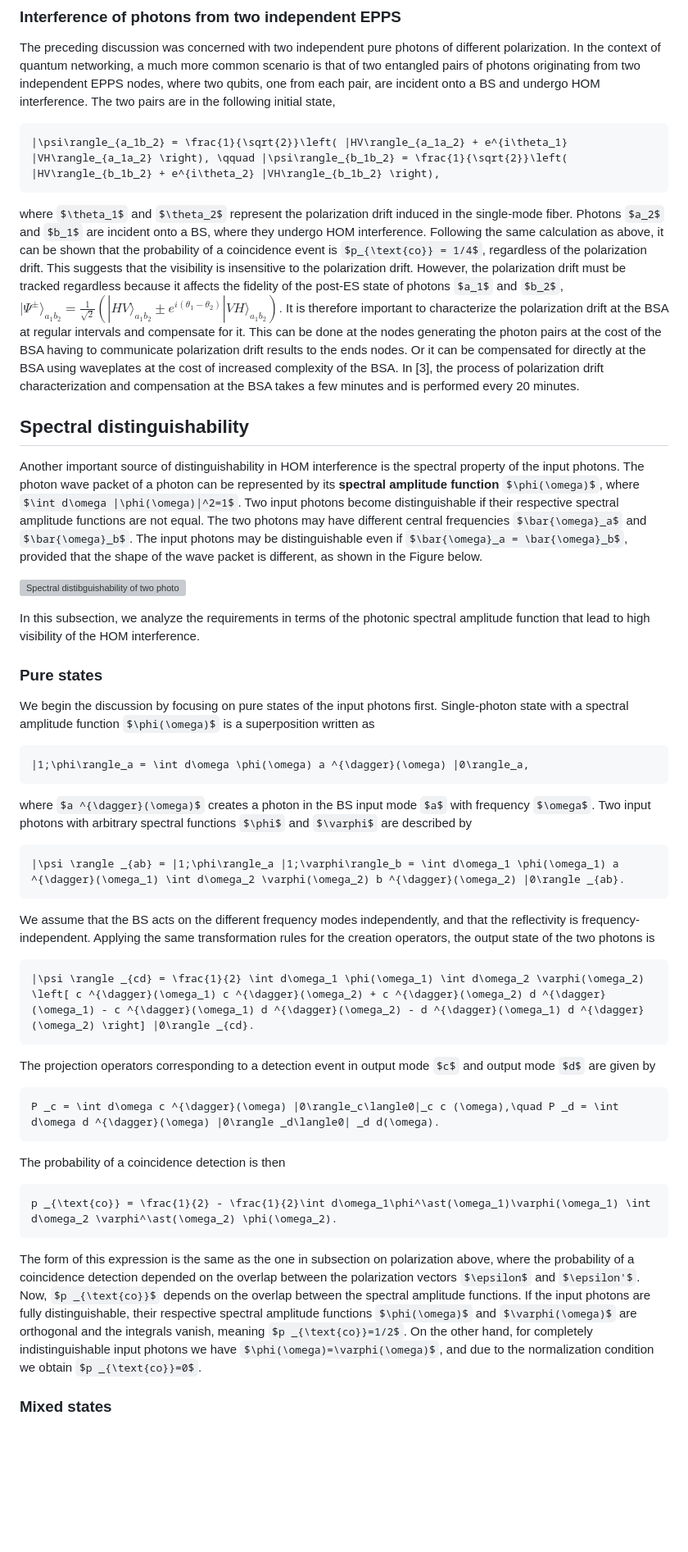
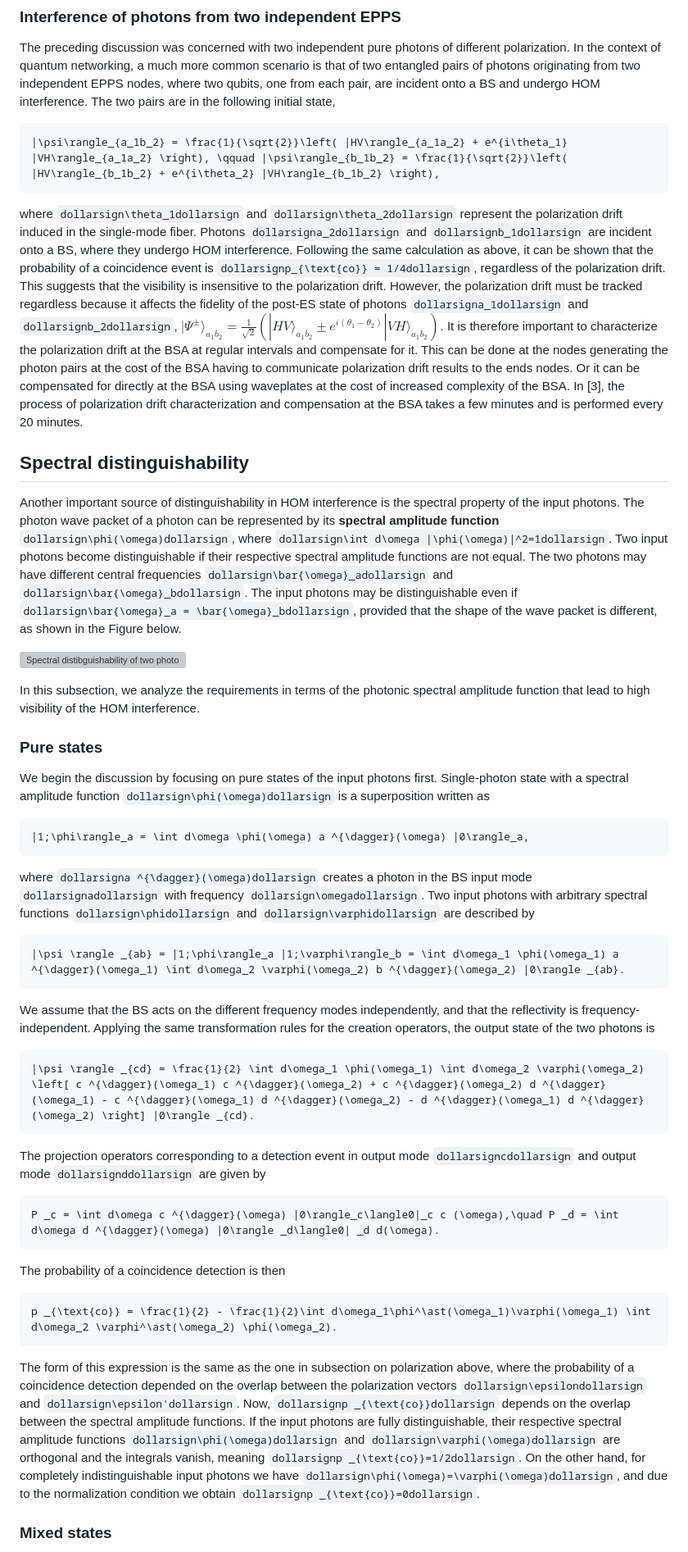
Before and after one commit to moonshot-nagayama-pj/draft-hajdusek-qirg-timing-physics, a Markdown page: draft-hajdusek-qirg-timing-physics.md, the part around one of its changes. Shown at 82% size. GitHub-like rendering; blank space fills up the shorter version; grey boxes are pictures that could not be loaded.

```diff
--- a/draft-hajdusek-qirg-timing-physics.md
+++ b/draft-hajdusek-qirg-timing-physics.md
@@ -254,11 +254,11 @@ The two pairs are in the following initial state,
 |\psi\rangle_{a_1b_2} = \frac{1}{\sqrt{2}}\left( |HV\rangle_{a_1a_2} + e^{i\theta_1} |VH\rangle_{a_1a_2} \right), \qquad |\psi\rangle_{b_1b_2} = \frac{1}{\sqrt{2}}\left( |HV\rangle_{b_1b_2} + e^{i\theta_2} |VH\rangle_{b_1b_2} \right),
 ~~~
 
-where `$\theta_1$` and `$\theta_2$` represent the polarization drift induced in the single-mode fiber.
-Photons `$a_2$` and `$b_1$` are incident onto a BS, where they undergo HOM interference.
-Following the same calculation as above, it can be shown that the probability of a coincidence event is `$p_{\text{co}} = 1/4$`, regardless of the polarization drift.
+where `dollarsign\theta_1dollarsign` and `dollarsign\theta_2dollarsign` represent the polarization drift induced in the single-mode fiber.
+Photons `dollarsigna_2dollarsign` and `dollarsignb_1dollarsign` are incident onto a BS, where they undergo HOM interference.
+Following the same calculation as above, it can be shown that the probability of a coincidence event is `dollarsignp_{\text{co}} = 1/4dollarsign`, regardless of the polarization drift.
 This suggests that the visibility is insensitive to the polarization drift.
-However, the polarization drift must be tracked regardless because it affects the fidelity of the post-ES state of photons `$a_1$` and `$b_2$`,
+However, the polarization drift must be tracked regardless because it affects the fidelity of the post-ES state of photons `dollarsigna_1dollarsign` and `dollarsignb_2dollarsign`,
 $|\Psi^{\pm}\rangle_{a_1b_2} = \frac{1}{\sqrt{2}} \left( |HV\rangle_{a_1b_2} \pm e^{i(\theta_1-\theta_2)} |VH\rangle_{a_1b_2} \right).$
 It is therefore important to characterize the polarization drift at the BSA at regular intervals and compensate for it.
 This can be done at the nodes generating the photon pairs at the cost of the BSA having to communicate polarization drift results to the ends nodes.
@@ -268,10 +268,10 @@ In [3], the process of polarization drift characterization and compensation at t
 ## Spectral distinguishability
 
 Another important source of distinguishability in HOM interference is the spectral property of the input photons.
-The photon wave packet of a photon can be represented by its **spectral amplitude function** `$\phi(\omega)$`, where `$\int d\omega |\phi(\omega)|^2=1$`.
+The photon wave packet of a photon can be represented by its **spectral amplitude function** `dollarsign\phi(\omega)dollarsign`, where `dollarsign\int d\omega |\phi(\omega)|^2=1dollarsign`.
 Two input photons become distinguishable if their respective spectral amplitude functions are not equal.
-The two photons may have different central frequencies `$\bar{\omega}_a$` and `$\bar{\omega}_b$`.
-The input photons may be distinguishable even if `$\bar{\omega}_a = \bar{\omega}_b$`, provided that the shape of the wave packet is different, as shown in the Figure below.
+The two photons may have different central frequencies `dollarsign\bar{\omega}_adollarsign` and `dollarsign\bar{\omega}_bdollarsign`.
+The input photons may be distinguishable even if `dollarsign\bar{\omega}_a = \bar{\omega}_bdollarsign`, provided that the shape of the wave packet is different, as shown in the Figure below.
 
 ![Spectral distibguishability of two photons.](Figures/distinguishability-spectral.svg)
 
@@ -280,14 +280,14 @@ In this subsection, we analyze the requirements in terms of the photonic spectra
 ### Pure states
 
 We begin the discussion by focusing on pure states of the input photons first.
-Single-photon state with a spectral amplitude function `$\phi(\omega)$` is a superposition written as
+Single-photon state with a spectral amplitude function `dollarsign\phi(\omega)dollarsign` is a superposition written as
 
 ~~~math
 |1;\phi\rangle_a = \int d\omega \phi(\omega) a ^{\dagger}(\omega) |0\rangle_a,
 ~~~
 
-where `$a ^{\dagger}(\omega)$` creates a photon in the BS input mode `$a$` with frequency `$\omega$`.
-Two input photons with arbitrary spectral functions `$\phi$` and `$\varphi$` are described by
+where `dollarsigna ^{\dagger}(\omega)dollarsign` creates a photon in the BS input mode `dollarsignadollarsign` with frequency `dollarsign\omegadollarsign`.
+Two input photons with arbitrary spectral functions `dollarsign\phidollarsign` and `dollarsign\varphidollarsign` are described by
 
 ~~~math
 |\psi \rangle _{ab} = |1;\phi\rangle_a |1;\varphi\rangle_b = \int d\omega_1 \phi(\omega_1) a ^{\dagger}(\omega_1) \int d\omega_2 \varphi(\omega_2) b ^{\dagger}(\omega_2) |0\rangle _{ab}.
@@ -300,7 +300,7 @@ Applying the same transformation rules for the creation operators, the output st
 |\psi \rangle _{cd} = \frac{1}{2} \int d\omega_1 \phi(\omega_1) \int d\omega_2 \varphi(\omega_2) \left[ c ^{\dagger}(\omega_1) c ^{\dagger}(\omega_2) + c ^{\dagger}(\omega_2) d ^{\dagger}(\omega_1) - c ^{\dagger}(\omega_1) d ^{\dagger}(\omega_2) - d ^{\dagger}(\omega_1) d ^{\dagger}(\omega_2) \right] |0\rangle _{cd}.
 ~~~
 
-The projection operators corresponding to a detection event in output mode `$c$` and output mode `$d$` are given by
+The projection operators corresponding to a detection event in output mode `dollarsigncdollarsign` and output mode `dollarsignddollarsign` are given by
 
 ~~~math
 P _c = \int d\omega c ^{\dagger}(\omega) |0\rangle_c\langle0|_c c (\omega),\quad P _d = \int d\omega d ^{\dagger}(\omega) |0\rangle _d\langle0| _d d(\omega).
@@ -312,10 +312,10 @@ The probability of a coincidence detection is then
 p _{\text{co}} = \frac{1}{2} - \frac{1}{2}\int d\omega_1\phi^\ast(\omega_1)\varphi(\omega_1) \int d\omega_2 \varphi^\ast(\omega_2) \phi(\omega_2).
 ~~~
 
-The form of this expression is the same as the one in subsection on polarization above, where the probability of a coincidence detection depended on the overlap between the polarization vectors `$\epsilon$` and `$\epsilon'$`.
-Now, `$p _{\text{co}}$` depends on the overlap between the spectral amplitude functions.
-If the input photons are fully distinguishable, their respective spectral amplitude functions `$\phi(\omega)$` and `$\varphi(\omega)$` are orthogonal and the integrals vanish, meaning `$p _{\text{co}}=1/2$`.
-On the other hand, for completely indistinguishable input photons we have `$\phi(\omega)=\varphi(\omega)$`, and due to the normalization condition we obtain `$p _{\text{co}}=0$`.
+The form of this expression is the same as the one in subsection on polarization above, where the probability of a coincidence detection depended on the overlap between the polarization vectors `dollarsign\epsilondollarsign` and `dollarsign\epsilon'dollarsign`.
+Now, `dollarsignp _{\text{co}}dollarsign` depends on the overlap between the spectral amplitude functions.
+If the input photons are fully distinguishable, their respective spectral amplitude functions `dollarsign\phi(\omega)dollarsign` and `dollarsign\varphi(\omega)dollarsign` are orthogonal and the integrals vanish, meaning `dollarsignp _{\text{co}}=1/2dollarsign`.
+On the other hand, for completely indistinguishable input photons we have `dollarsign\phi(\omega)=\varphi(\omega)dollarsign`, and due to the normalization condition we obtain `dollarsignp _{\text{co}}=0dollarsign`.
 
 ### Mixed states
 
```
Also changed, not shown: other parts of draft-hajdusek-qirg-timing-physics.md (+91 -91 lines).
